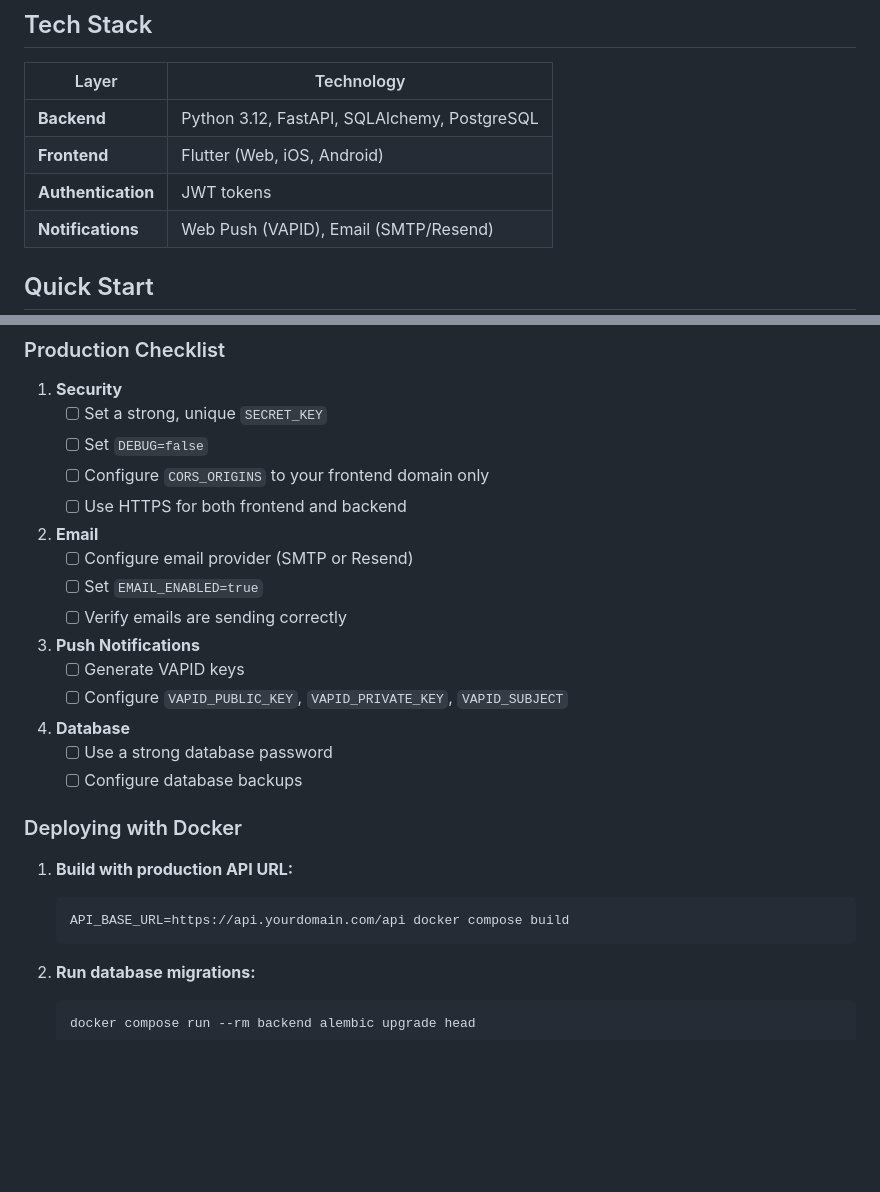
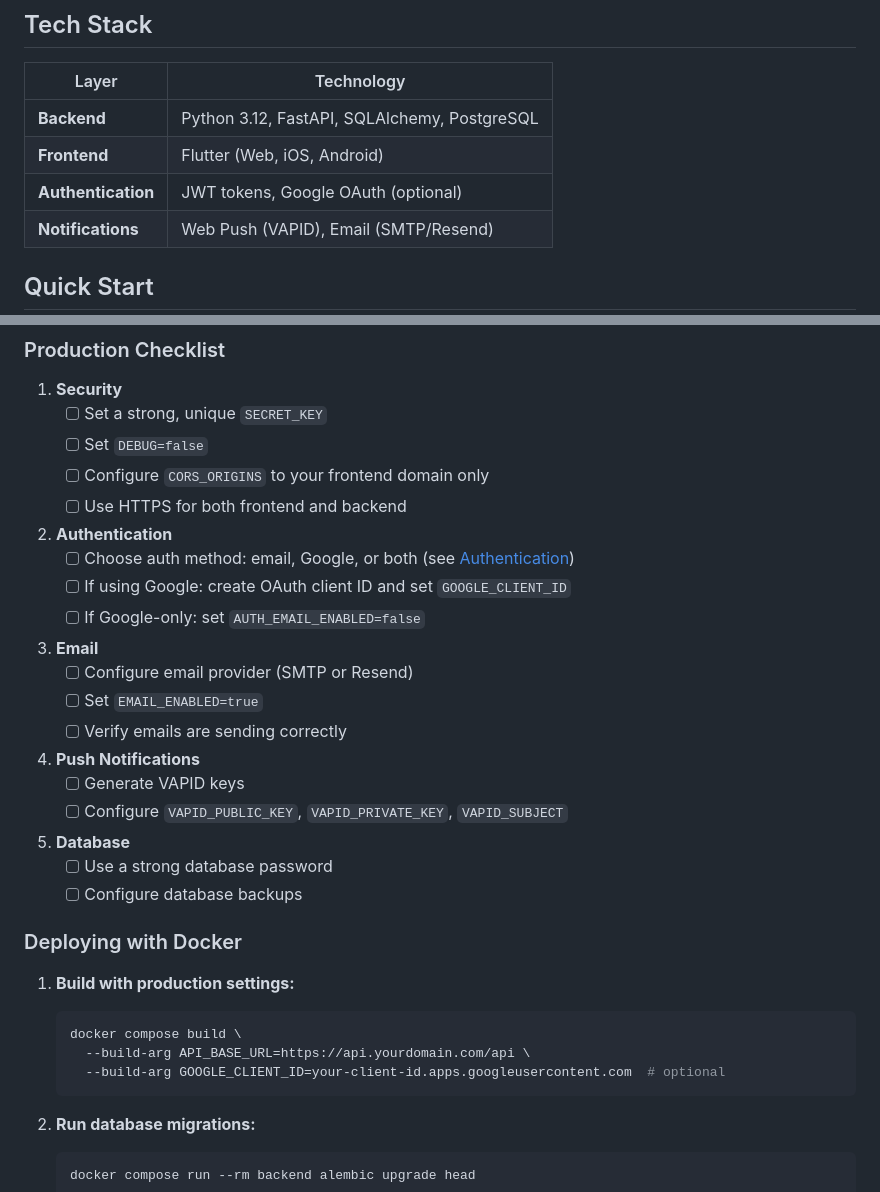
Before and after one commit to charlesverdad/rooster, a Markdown page: README.md, 2 parts joined by grey strips. Rendered like a GitHub page; blank space fills up the shorter version.

````diff
--- a/README.md
+++ b/README.md
@@ -18,7 +18,7 @@ A volunteer rostering application designed for church communities. Rooster helps
 |-------|------------|
 | **Backend** | Python 3.12, FastAPI, SQLAlchemy, PostgreSQL |
 | **Frontend** | Flutter (Web, iOS, Android) |
-| **Authentication** | JWT tokens |
+| **Authentication** | JWT tokens, Google OAuth (optional) |
 | **Notifications** | Web Push (VAPID), Email (SMTP/Resend) |
 
 ## Quick Start
@@ -209,24 +252,31 @@ rooster/
    - [ ] Configure `CORS_ORIGINS` to your frontend domain only
    - [ ] Use HTTPS for both frontend and backend
 
-2. **Email**
+2. **Authentication**
+   - [ ] Choose auth method: email, Google, or both (see [Authentication](#authentication))
+   - [ ] If using Google: create OAuth client ID and set `GOOGLE_CLIENT_ID`
+   - [ ] If Google-only: set `AUTH_EMAIL_ENABLED=false`
+
+3. **Email**
    - [ ] Configure email provider (SMTP or Resend)
    - [ ] Set `EMAIL_ENABLED=true`
    - [ ] Verify emails are sending correctly
 
-3. **Push Notifications**
+4. **Push Notifications**
    - [ ] Generate VAPID keys
    - [ ] Configure `VAPID_PUBLIC_KEY`, `VAPID_PRIVATE_KEY`, `VAPID_SUBJECT`
 
-4. **Database**
+5. **Database**
    - [ ] Use a strong database password
    - [ ] Configure database backups
 
 ### Deploying with Docker
 
-1. **Build with production API URL:**
+1. **Build with production settings:**
    ```bash
-   API_BASE_URL=https://api.yourdomain.com/api docker compose build
+   docker compose build \
+     --build-arg API_BASE_URL=https://api.yourdomain.com/api \
+     --build-arg GOOGLE_CLIENT_ID=your-client-id.apps.googleusercontent.com  # optional
    ```
 
 2. **Run database migrations:**
````
Also changed, not shown: other parts of README.md (+43 -0 lines).
